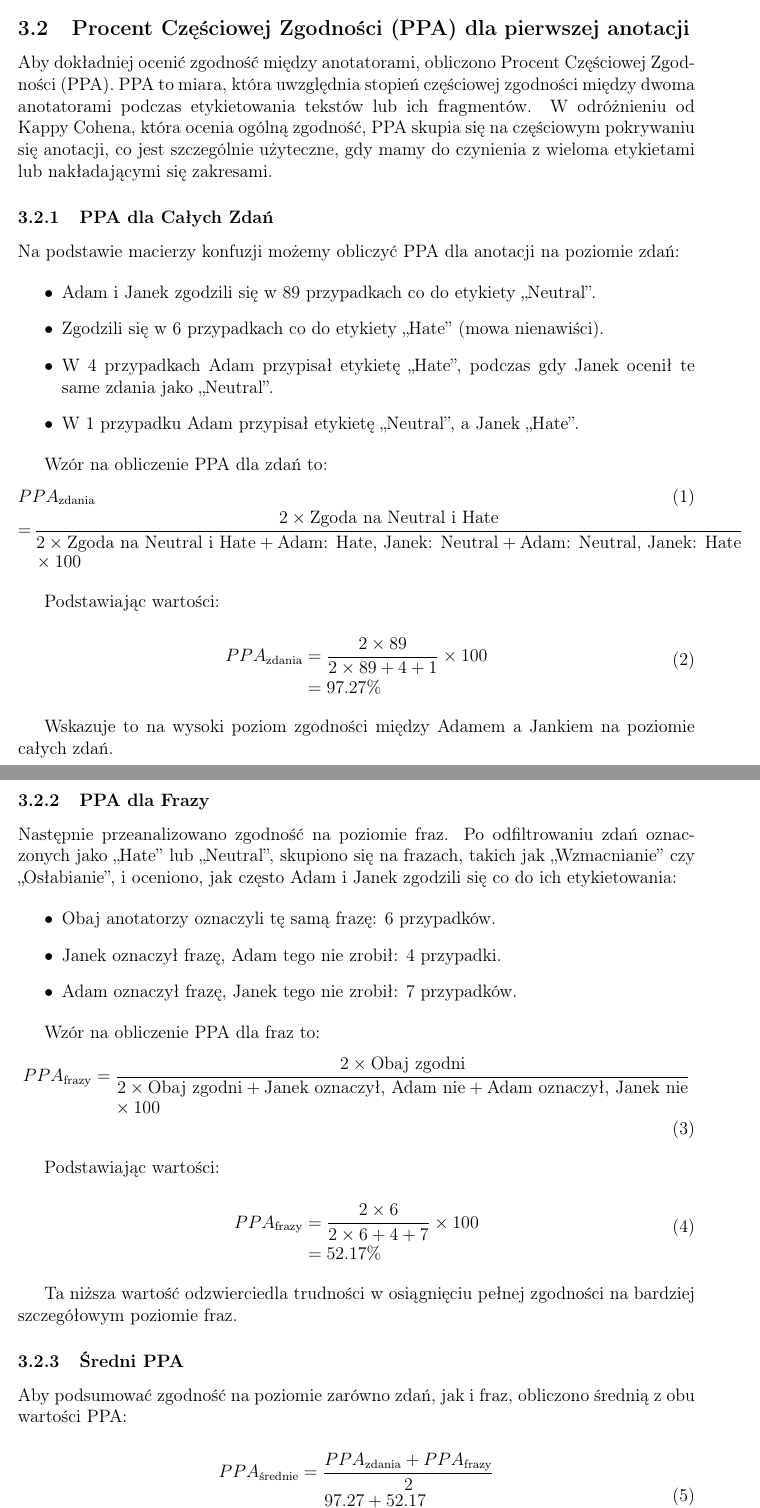
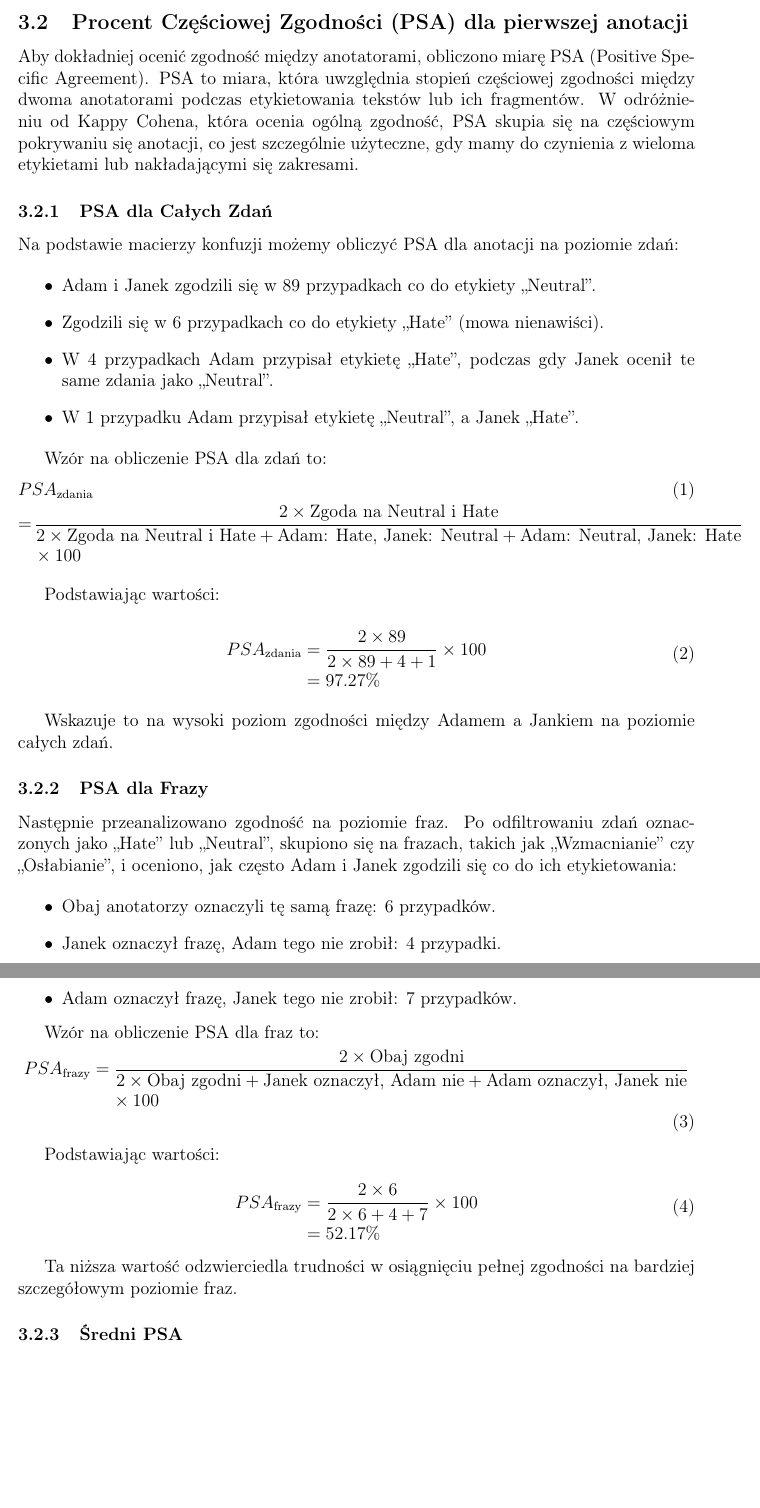
Before and after one commit to xadambednarski/NLP-2024, a LaTeX document (docs/part_1_1/report.tex): two parts of pages 6 and 7 of 12 before the commit and two parts of pages 6 and 7 of 11 after it, joined at a grey line, cut so that both start at the same text, the shorter picture padded with empty space. Compiled offline with pdfLaTeX.

Commit message:
Update report.tex

```diff
--- a/docs/part_1_1/report.tex
+++ b/docs/part_1_1/report.tex
@@ -140,13 +140,13 @@ Wartość Kappy Cohena wskazuje na umiarkowaną zgodność annotatorów. Obserwo
 
 
 
-\subsection{Procent Częściowej Zgodności (PPA) dla pierwszej anotacji}
+\subsection{Procent Częściowej Zgodności (PSA) dla pierwszej anotacji}
 
-Aby dokładniej ocenić zgodność między anotatorami, obliczono Procent Częściowej Zgodności (PPA). PPA to miara, która uwzględnia stopień częściowej zgodności między dwoma anotatorami podczas etykietowania tekstów lub ich fragmentów. W odróżnieniu od Kappy Cohena, która ocenia ogólną zgodność, PPA skupia się na częściowym pokrywaniu się anotacji, co jest szczególnie użyteczne, gdy mamy do czynienia z wieloma etykietami lub nakładającymi się zakresami.
+Aby dokładniej ocenić zgodność między anotatorami, obliczono miarę PSA (Positive Specific Agreement). PSA to miara, która uwzględnia stopień częściowej zgodności między dwoma anotatorami podczas etykietowania tekstów lub ich fragmentów. W odróżnieniu od Kappy Cohena, która ocenia ogólną zgodność, PSA skupia się na częściowym pokrywaniu się anotacji, co jest szczególnie użyteczne, gdy mamy do czynienia z wieloma etykietami lub nakładającymi się zakresami.
 
-\subsubsection{PPA dla Całych Zdań}
+\subsubsection{PSA dla Całych Zdań}
 
-Na podstawie macierzy konfuzji możemy obliczyć PPA dla anotacji na poziomie zdań:
+Na podstawie macierzy konfuzji możemy obliczyć PSA dla anotacji na poziomie zdań:
 
 \begin{itemize}
     \item Adam i Janek zgodzili się w 89 przypadkach co do etykiety „Neutral”.
@@ -155,21 +155,21 @@ Na podstawie macierzy konfuzji możemy obliczyć PPA dla anotacji na poziomie zd
     \item W 1 przypadku Adam przypisał etykietę „Neutral”, a Janek „Hate”.
 \end{itemize}
 
-Wzór na obliczenie PPA dla zdań to:
+Wzór na obliczenie PSA dla zdań to:
 
 \begin{dmath}
-PPA_{\text{zdania}} = \frac{2 \times \text{Zgoda na Neutral i Hate}}{2 \times \text{Zgoda na Neutral i Hate} + \text{Adam: Hate, Janek: Neutral} + \text{Adam: Neutral, Janek: Hate}} \times 100
+PSA_{\text{zdania}} = \frac{2 \times \text{Zgoda na Neutral i Hate}}{2 \times \text{Zgoda na Neutral i Hate} + \text{Adam: Hate, Janek: Neutral} + \text{Adam: Neutral, Janek: Hate}} \times 100
 \end{dmath}
 
 Podstawiając wartości:
 
 \begin{dmath}
-PPA_{\text{zdania}} = \frac{2 \times 89}{2 \times 89 + 4 + 1} \times 100 = 97.27\%
+PSA_{\text{zdania}} = \frac{2 \times 89}{2 \times 89 + 4 + 1} \times 100 = 97.27\%
 \end{dmath}
 
 Wskazuje to na wysoki poziom zgodności między Adamem a Jankiem na poziomie całych zdań.
 
-\subsubsection{PPA dla Frazy}
+\subsubsection{PSA dla Frazy}
 
 Następnie przeanalizowano zgodność na poziomie fraz. Po odfiltrowaniu zdań oznaczonych jako „Hate” lub „Neutral”, skupiono się na frazach, takich jak „Wzmacnianie” czy „Osłabianie”, i oceniono, jak często Adam i Janek zgodzili się co do ich etykietowania:
 
@@ -179,29 +179,21 @@ Następnie przeanalizowano zgodność na poziomie fraz. Po odfiltrowaniu zdań o
     \item Adam oznaczył frazę, Janek tego nie zrobił: 7 przypadków.
 \end{itemize}
 
-Wzór na obliczenie PPA dla fraz to:
+Wzór na obliczenie PSA dla fraz to:
 
 \begin{dmath}
-PPA_{\text{frazy}} = \frac{2 \times \text{Obaj zgodni}}{2 \times \text{Obaj zgodni} + \text{Janek oznaczył, Adam nie} + \text{Adam oznaczył, Janek nie}} \times 100
+PSA_{\text{frazy}} = \frac{2 \times \text{Obaj zgodni}}{2 \times \text{Obaj zgodni} + \text{Janek oznaczył, Adam nie} + \text{Adam oznaczył, Janek nie}} \times 100
 \end{dmath}
 
 Podstawiając wartości:
 
 \begin{dmath}
-PPA_{\text{frazy}} = \frac{2 \times 6}{2 \times 6 + 4 + 7} \times 100 = 52.17\%
+PSA_{\text{frazy}} = \frac{2 \times 6}{2 \times 6 + 4 + 7} \times 100 = 52.17\%
 \end{dmath}
 
 Ta niższa wartość odzwierciedla trudności w osiągnięciu pełnej zgodności na bardziej szczegółowym poziomie fraz.
 
-\subsubsection{Średni PPA}
-
-Aby podsumować zgodność na poziomie zarówno zdań, jak i fraz, obliczono średnią z obu wartości PPA:
-
-\begin{dmath}
-PPA_{\text{średnie}} = \frac{PPA_{\text{zdania}} + PPA_{\text{frazy}}}{2} = \frac{97.27 + 52.17}{2} = 74.72\%
-\end{dmath}
-
-Ogólny PPA sugeruje stosunkowo wysoki poziom zgodności między anotatorami, z wyraźnie większą spójnością na poziomie całych zdań w porównaniu do bardziej szczegółowych anotacji fraz.
+\subsubsection{Średni PSA}
 
 \section{Powtórna Anotacja na Nowej Próbce Danych}
 
@@ -252,18 +244,18 @@ Na podstawie wyników anotacji stworzono macierz konfuzji, która przedstawia li
 \end{table}
 
 \paragraph{Obliczenie Kappy Cohena:}
-Kappa Cohena obliczona na podstawie powyższej macierzy wyniosła \( \kappa = 0.811 \). Wynik ten wskazuje na wysoką zgodność między annotatorami, co sugeruje, że zaktualizowane wytyczne były skuteczne w ujednoliceniu ocen.
+KaPSA Cohena obliczona na podstawie powyższej macierzy wyniosła \( \kaPSA = 0.811 \). Wynik ten wskazuje na wysoką zgodność między annotatorami, co sugeruje, że zaktualizowane wytyczne były skuteczne w ujednoliceniu ocen.
 
 \paragraph{Wyniki:}
 Wynik Kappy Cohena na poziomie 0.811 oznacza znaczną poprawę w porównaniu do pierwszej anotacji. Obserwuje się wysoką zgodność, co może być efektem lepszego zrozumienia i stosowania się do nowych wytycznych przez annotatorów. .
 
-\subsection{Procent Częściowej Zgodności (PPA) dla Drugiej Anotacji}
+\subsection{Procent Częściowej Zgodności (PSA) dla Drugiej Anotacji}
 
-Dla drugiej rundy anotacji, PPA zostało ponownie obliczone na podstawie danych z plików \texttt{labeled\_sample\_adam\_2.jsonl} oraz \texttt{labeled\_sample\_jan\_2.jsonl}. Podobnie jak w przypadku pierwszej anotacji, obliczono PPA zarówno na poziomie zdań, jak i fraz.
+Dla drugiej rundy anotacji, PSA zostało ponownie obliczone na podstawie danych z plików \texttt{labeled\_sample\_adam\_2.jsonl} oraz \texttt{labeled\_sample\_jan\_2.jsonl}. Podobnie jak w przypadku pierwszej anotacji, obliczono PSA zarówno na poziomie zdań, jak i fraz.
 
-\subsubsection{PPA dla Całych Zdań}
+\subsubsection{PSA dla Całych Zdań}
 
-Na podstawie macierzy konfuzji poniżej możemy obliczyć PPA dla zdań:
+Na podstawie macierzy konfuzji poniżej możemy obliczyć PSA dla zdań:
 
 \[
 \text{Macierz konfuzji} =
@@ -281,23 +273,23 @@ Macierz ta przedstawia następujące liczby przypisanych etykiet:
     \item 3 przypadki, gdzie Adam przypisał etykietę "Neutral", a Janek "Hate".
 \end{itemize}
 
-Wzór na obliczenie PPA dla zdań pozostaje taki sam:
+Wzór na obliczenie PSA dla zdań pozostaje taki sam:
 
 \begin{dmath}
-PPA_{\text{zdania}} = \frac{2 \times (10 + 85)}{2 \times (10 + 85) + 1 + 3} \times 100 = 97.27\%
+PSA_{\text{zdania}} = \frac{2 \times (10 + 85)}{2 \times (10 + 85) + 1 + 3} \times 100 = 97.27\%
 \end{dmath}
 
 Wskazuje to na bardzo wysoki poziom zgodności między anotatorami na poziomie całych zdań, podobnie jak w pierwszej rundzie anotacji.
 
-\subsubsection{PPA dla Frazy}
+\subsubsection{PSA dla Frazy}
 
-Po analizie fraz, PPA zostało obliczone na następującej podstawie:
+Po analizie fraz, PSA zostało obliczone na następującej podstawie:
 \begin{itemize}
     \item W 8 przypadkach obaj anotatorzy przypisali tę samą etykietę dla fraz.
     \item W 8 przypadkach Janek przypisał etykietę dla frazy, a Adam tego nie zrobił.
     \item W 6 przypadkach Adam przypisał etykietę dla frazy, a Janek tego nie zrobił.
 \end{itemize}
 
-Wzór na obliczenie PPA dla fraz to:
+Wzór na obliczenie PSA dla fraz to:
 
 \begin{dmath}
@@ -326,5 +318,5 @@ Przeprowadzenie drugiej iteracji anotacji przyniosło wyraźną poprawę zgodno
 
-Warto podkreślić, że wskaźnik PPA dla anotacji na poziomie zdań pozostał na wysokim poziomie, wynosząc 97,27\% zarówno w pierwszej, jak i drugiej iteracji. Świadczy to o dużej zgodności anotatorów w ocenie całościowego wydźwięku wpisów. Z kolei poprawa PPA dla fraz (z 52,17\% do 53,33\%) wskazuje na pewien postęp w bardziej szczegółowej analizie treści, choć pełna zgodność na poziomie fraz wciąż stanowi wyzwanie.
+Warto podkreślić, że wskaźnik PSA dla anotacji na poziomie zdań pozostał na wysokim poziomie, wynosząc 97,27\% zarówno w pierwszej, jak i drugiej iteracji. Świadczy to o dużej zgodności anotatorów w ocenie całościowego wydźwięku wpisów. Z kolei poprawa PSA dla fraz (z 52,17\% do 53,33\%) wskazuje na pewien postęp w bardziej szczegółowej analizie treści, choć pełna zgodność na poziomie fraz wciąż stanowi wyzwanie.
 
 Podsumowując, wyniki sugerują, że wprowadzenie nowej iteracji anotacji oraz bardziej precyzyjnych instrukcji było krokiem we właściwym kierunku, poprawiającym spójność ocen między anotatorami, szczególnie w analizie bardziej złożonych fragmentów tekstu. Mimo to, dalsze udoskonalenie procesu anotacji może być konieczne, aby zminimalizować rozbieżności w ocenie poszczególnych fragmentów tekstu i osiągnąć jeszcze wyższą zgodność.
 
```
Also changed, not shown: docs/part_1_1/report.tex (30 more changed lines).
